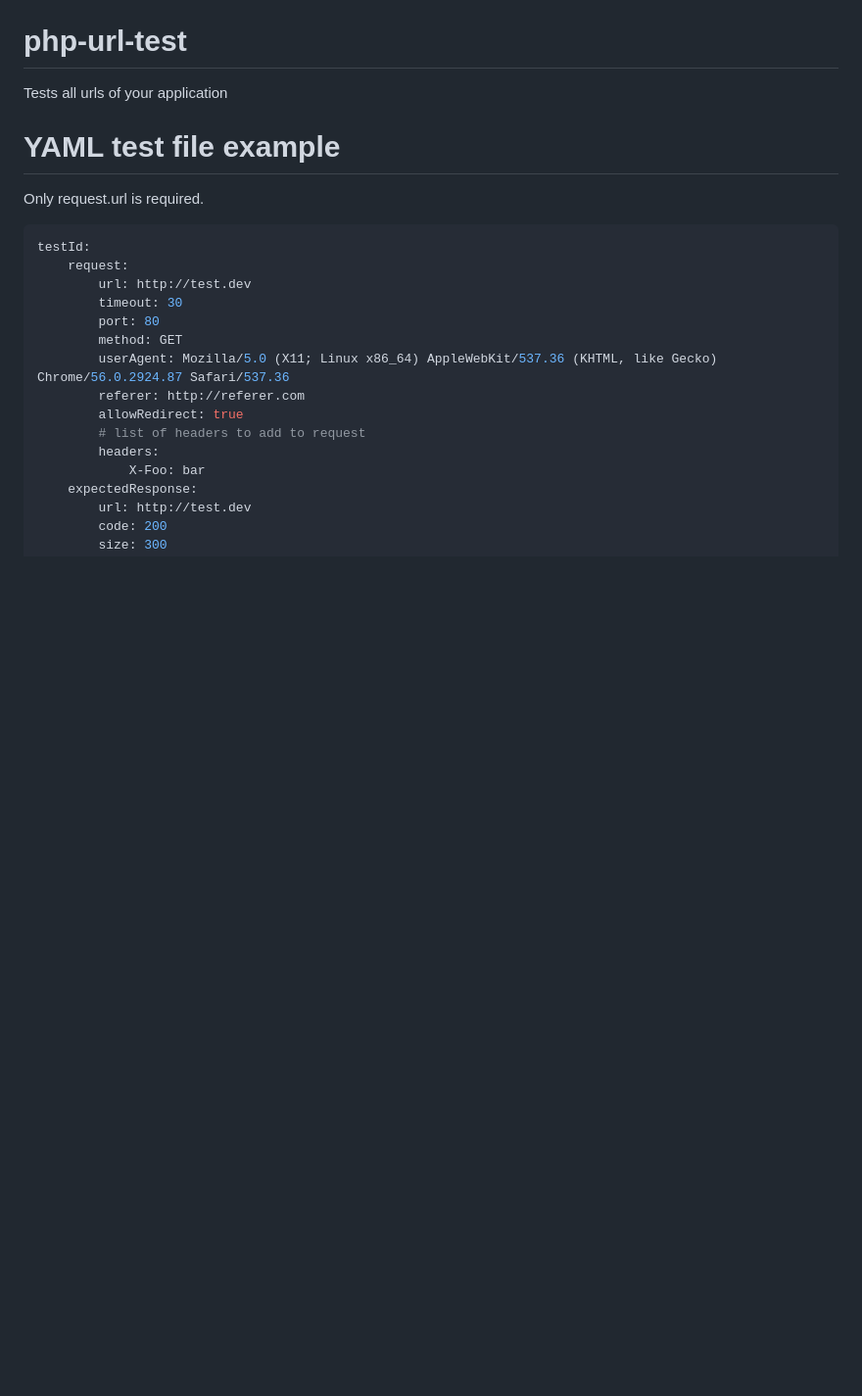
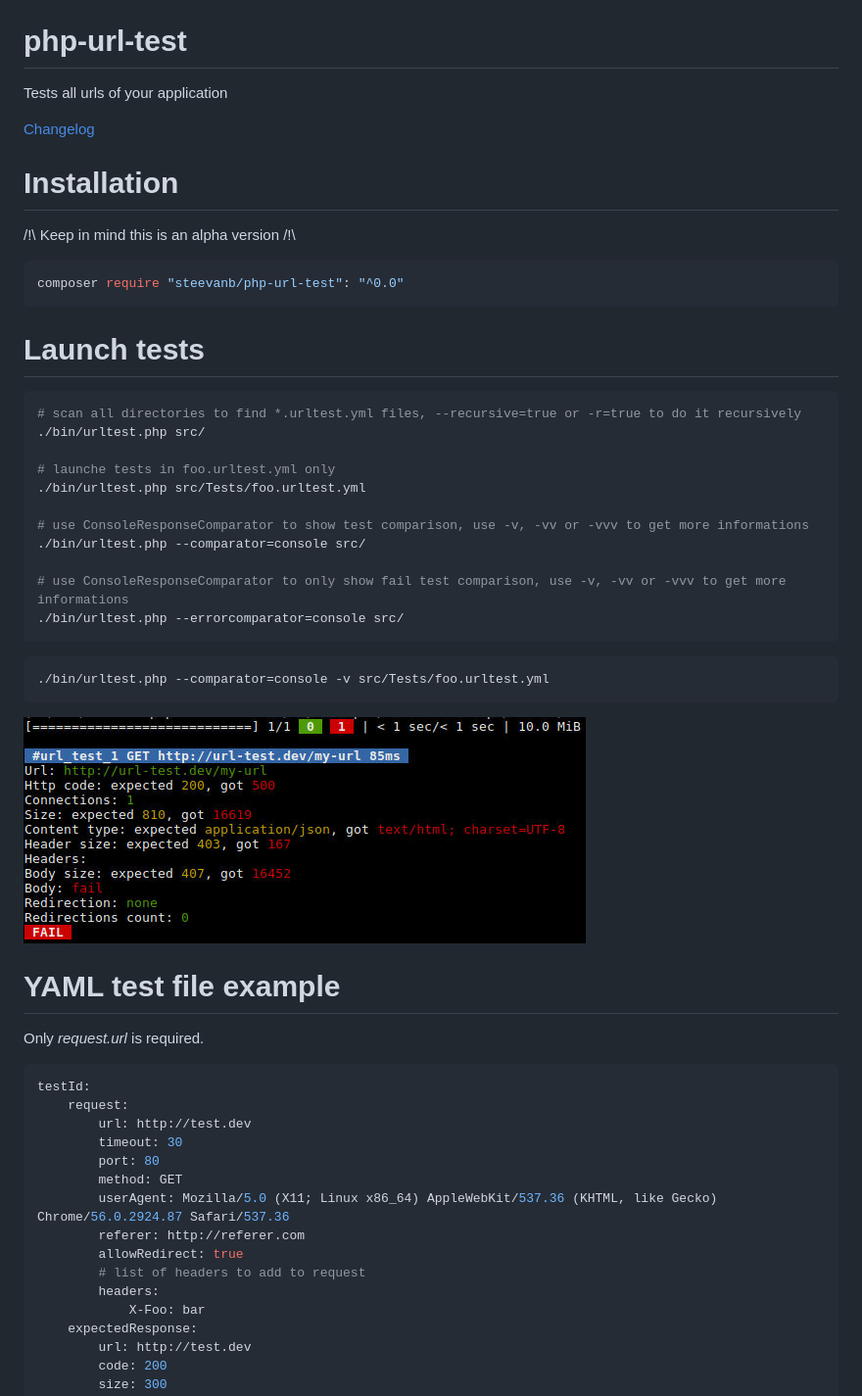
Before and after one commit to steevanb/php-url-test, a Markdown page: README.md, the part around one of its changes. Shown at 98% size. GitHub-like rendering; pictures changed too: example.jpg (added); blank space fills up the shorter version.

````diff
--- a/README.md
+++ b/README.md
@@ -5,10 +9,43 @@ php-url-test
 
 Tests all urls of your application
 
+[Changelog](changelog.md)
+
+Installation
+============
+
+/!\ Keep in mind this is an alpha version /!\
+
+```bash
+composer require "steevanb/php-url-test": "^0.0"
+```
+
+Launch tests
+============
+
+```bash
+# scan all directories to find *.urltest.yml files, --recursive=true or -r=true to do it recursively
+./bin/urltest.php src/
+
+# launche tests in foo.urltest.yml only
+./bin/urltest.php src/Tests/foo.urltest.yml
+
+# use ConsoleResponseComparator to show test comparison, use -v, -vv or -vvv to get more informations
+./bin/urltest.php --comparator=console src/
+
+# use ConsoleResponseComparator to only show fail test comparison, use -v, -vv or -vvv to get more informations
+./bin/urltest.php --errorcomparator=console src/
+```
+
+```bash
+./bin/urltest.php --comparator=console -v src/Tests/foo.urltest.yml
+```
+![Url test](example.jpg)
+
 YAML test file example
 ======================
 
-Only request.url is required.
+Only _request.url_ is required.
 
 ```yaml
 testId:
````
Also changed, not shown: other parts of README.md (+5 -1 lines), changelog.md (added, +3 -0 lines), 3 other files.
